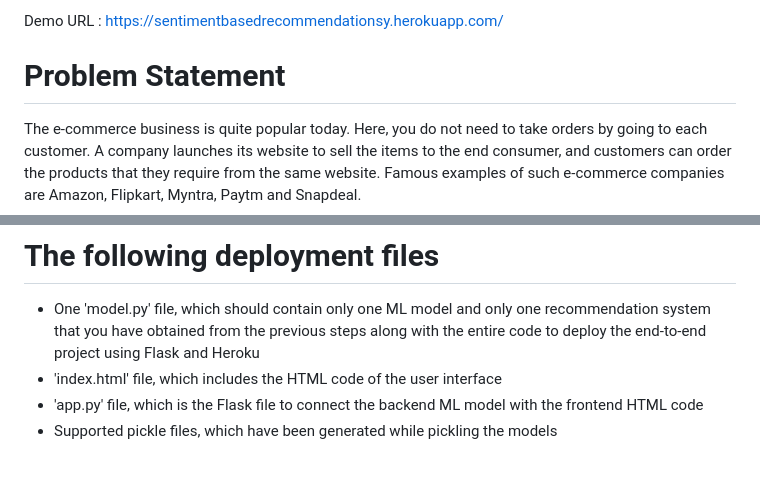
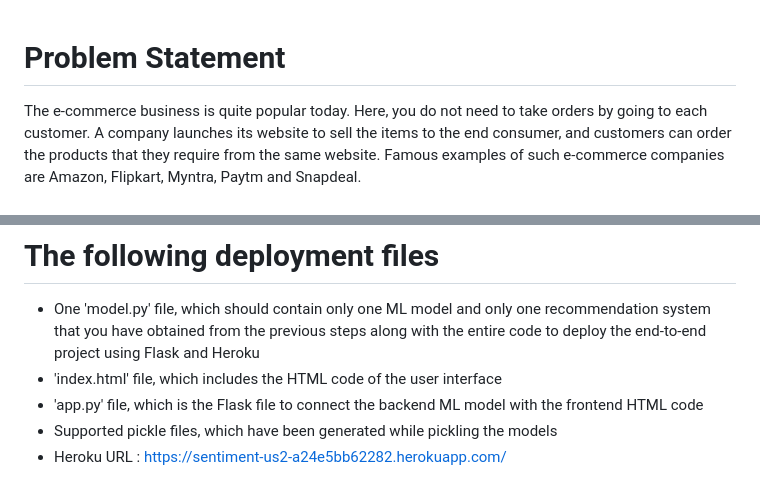
Before and after one commit to ushasis02/Capstone_New, a Markdown page: README.md, 2 parts joined by grey strips. GitHub-like rendering.

```diff
--- a/README.md
+++ b/README.md
@@ -1,4 +1,3 @@
-Demo URL : https://sentimentbasedrecommendationsy.herokuapp.com/
 
 # Problem Statement
 The e-commerce business is quite popular today. Here, you do not need to take orders by going to each customer. A company launches its website to sell the items to the end consumer, and customers can order the products that they require from the same website. Famous examples of such e-commerce companies are Amazon, Flipkart, Myntra, Paytm and Snapdeal.
@@ -104,3 +103,4 @@ What needs to be submitted for the evaluation of the project?
 - 'index.html' file, which includes the HTML code of the user interface
 - 'app.py' file, which is the Flask file to connect the backend ML model with the frontend HTML code
 - Supported pickle files, which have been generated while pickling the models
+- Heroku URL : https://sentiment-us2-a24e5bb62282.herokuapp.com/
```
